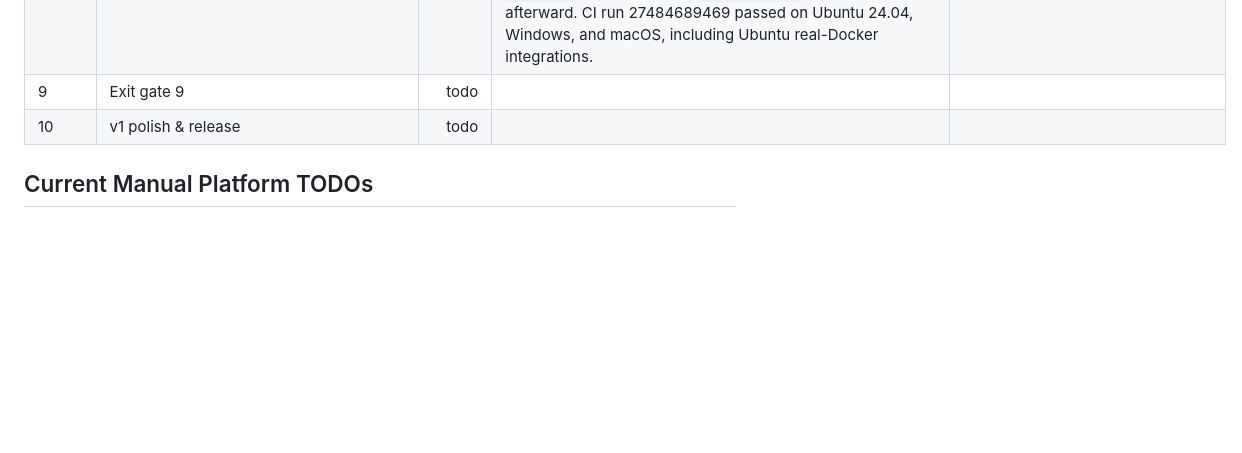
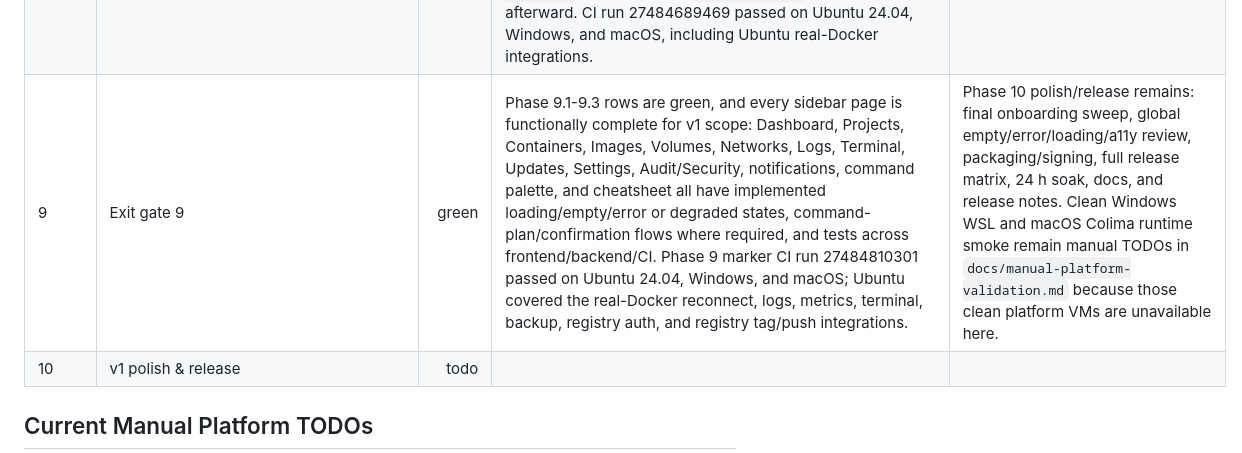
Before and after one commit to RCooLeR/Cairn, a Markdown page: PROGRESS.md, the part around the change. GitHub-like rendering; blank space fills up the shorter version.

Commit message:
docs: mark phase 9 gate green

```diff
--- a/PROGRESS.md
+++ b/PROGRESS.md
@@ -58,7 +58,7 @@ Status legend: `todo`, `in_progress`, `green`, `blocked`.
 | 9 | 9.1 Settings page complete | green | Settings now has the section rail from `dev-docs/ui/10-settings.md`, all normative settings keys from `dev-docs/03-data-model.md §7` wired through `SettingsService.SetSetting`, provider-specific WSL/Linux/Colima groups, Docker contexts, registry credential mode, theme controls, update interval, save toasts, and about/version details. Local checks green: frontend `npm run lint`, focused `npm test -- --run src/App.test.tsx`, full `npm test` (45 tests), `npm run build`, `go test ./internal/services -count=1`, and `go test ./internal/store -count=1`. CI run 27483134638 passed on Ubuntu 24.04, Windows, and macOS. | Audit viewer/update notice remain Phase 9.2, and cheatsheet polish remains Phase 9.3. |
 | 9 | 9.2 Audit log viewer, filters, notifications, update notice | green | Security & Audit now has an audit table with range/action/status/project filters, row details, CSV export, and audit metadata for target type/duration; notification center retains unread count/list/deep links/mark-all-read and now includes app-update notices; app release checks query GitHub releases/latest after settings load and respect `updates.notify`. Local checks green: frontend `npm run lint`, focused `npm test -- --run src/App.test.tsx` (37 tests), full `npm test` (47 tests), `npm run build`, `go test ./internal/store -count=1`, `go test ./internal/services -run TestProviderServiceApplyInstallPublishesProgress -count=1`, `go test ./internal/services -run TestDockerServiceLifecycleAuditsAndPlans -count=1`, and `go test ./internal/store -run TestAuditListIncludesViewerMetadata -count=1`. CI run 27483933925 passed on Ubuntu 24.04, Windows, and macOS; follow-up stabilization CI run 27484254650 also passed on Ubuntu 24.04, Windows, and macOS. | The local Wails CLI remains wedged even for `version`, so no generated-binding contract expansion was made; 9.2 stays within the existing generated `AuditFilter{topic,limit}` contract and applies secondary filters client-side. Broad local Go package runs remain affected by stale Windows Go test processes, so the full package sweep is via CI. |
 | 9 | 9.3 Cheatsheet finalized | green | Cheatsheet content now has a reviewed v1 command set across the normative Terminal categories (containers, images, compose, volumes, networks, logs, exec, stats/debug, cleanup), with >=60 entries, explicit placeholders, no duplicate commands, and runnable rows restricted to `safe`. Risk labels were aligned to `dev-docs/05-security.md §2` for container lifecycle, image pull/tag/save/load/push/remove, Compose update/rebuild/down, volume/network create/remove/prune, and Docker cleanup commands. The command palette now has frontend coverage proving dangerous commands copy only and do not open/write terminal sessions. Local checks green: focused `go test ./internal/terminal -run TestCheatsheet -count=1`, `go test ./internal/services -run TestSettingsServiceGetCheatsheetSafetyContract -count=1`, focused `npm test -- --run src/App.test.tsx`, frontend `npm run lint`, full `npm test` (48 tests), and `npm run build` with generated `frontend/dist` assets cleaned afterward. CI run 27484689469 passed on Ubuntu 24.04, Windows, and macOS, including Ubuntu real-Docker integrations. | Local `go test ./internal/terminal -count=1` timed out on this Windows host alongside the existing stale `go test ./...` process table entry; full package validation is covered by CI. |
-| 9 | Exit gate 9 | todo |  |  |
+| 9 | Exit gate 9 | green | Phase 9.1-9.3 rows are green, and every sidebar page is functionally complete for v1 scope: Dashboard, Projects, Containers, Images, Volumes, Networks, Logs, Terminal, Updates, Settings, Audit/Security, notifications, command palette, and cheatsheet all have implemented loading/empty/error or degraded states, command-plan/confirmation flows where required, and tests across frontend/backend/CI. Phase 9 marker CI run 27484810301 passed on Ubuntu 24.04, Windows, and macOS; Ubuntu covered the real-Docker reconnect, logs, metrics, terminal, backup, registry auth, and registry tag/push integrations. | Phase 10 polish/release remains: final onboarding sweep, global empty/error/loading/a11y review, packaging/signing, full release matrix, 24 h soak, docs, and release notes. Clean Windows WSL and macOS Colima runtime smoke remain manual TODOs in `docs/manual-platform-validation.md` because those clean platform VMs are unavailable here. |
 | 10 | v1 polish & release | todo |  |  |
 
 ## Current Manual Platform TODOs
```
